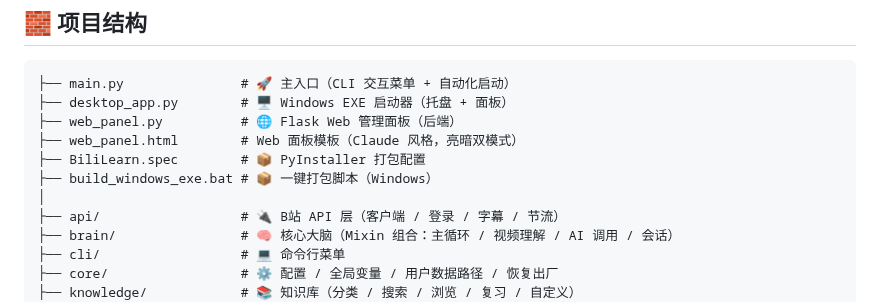
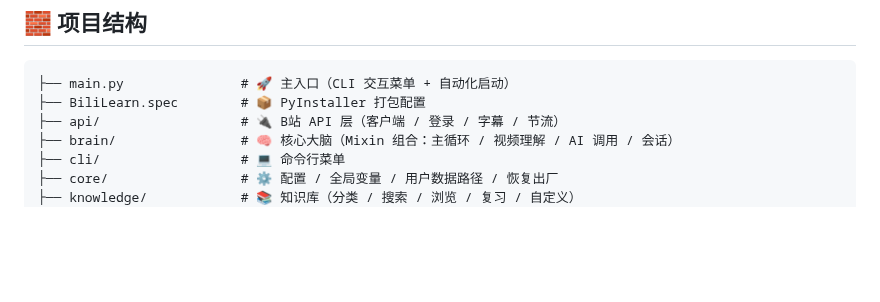
Before and after one commit to mjy1113451/astrbot_plugin_b-, a Markdown page: README.md, the part around the change. Rendered like a GitHub page; blank space fills up the shorter version.

Commit message:
更新 README.md

````diff
--- a/README.md
+++ b/README.md
@@ -59,12 +59,7 @@
 
 ```
 ├── main.py               # 🚀 主入口（CLI 交互菜单 + 自动化启动）
-├── desktop_app.py        # 🖥️ Windows EXE 启动器（托盘 + 面板）
-├── web_panel.py          # 🌐 Flask Web 管理面板（后端）
-├── web_panel.html        # Web 面板模板（Claude 风格，亮暗双模式）
 ├── BiliLearn.spec        # 📦 PyInstaller 打包配置
-├── build_windows_exe.bat # 📦 一键打包脚本（Windows）
-│
 ├── api/                  # 🔌 B站 API 层（客户端 / 登录 / 字幕 / 节流）
 ├── brain/                # 🧠 核心大脑（Mixin 组合：主循环 / 视频理解 / AI 调用 / 会话）
 ├── cli/                  # 💻 命令行菜单
````
